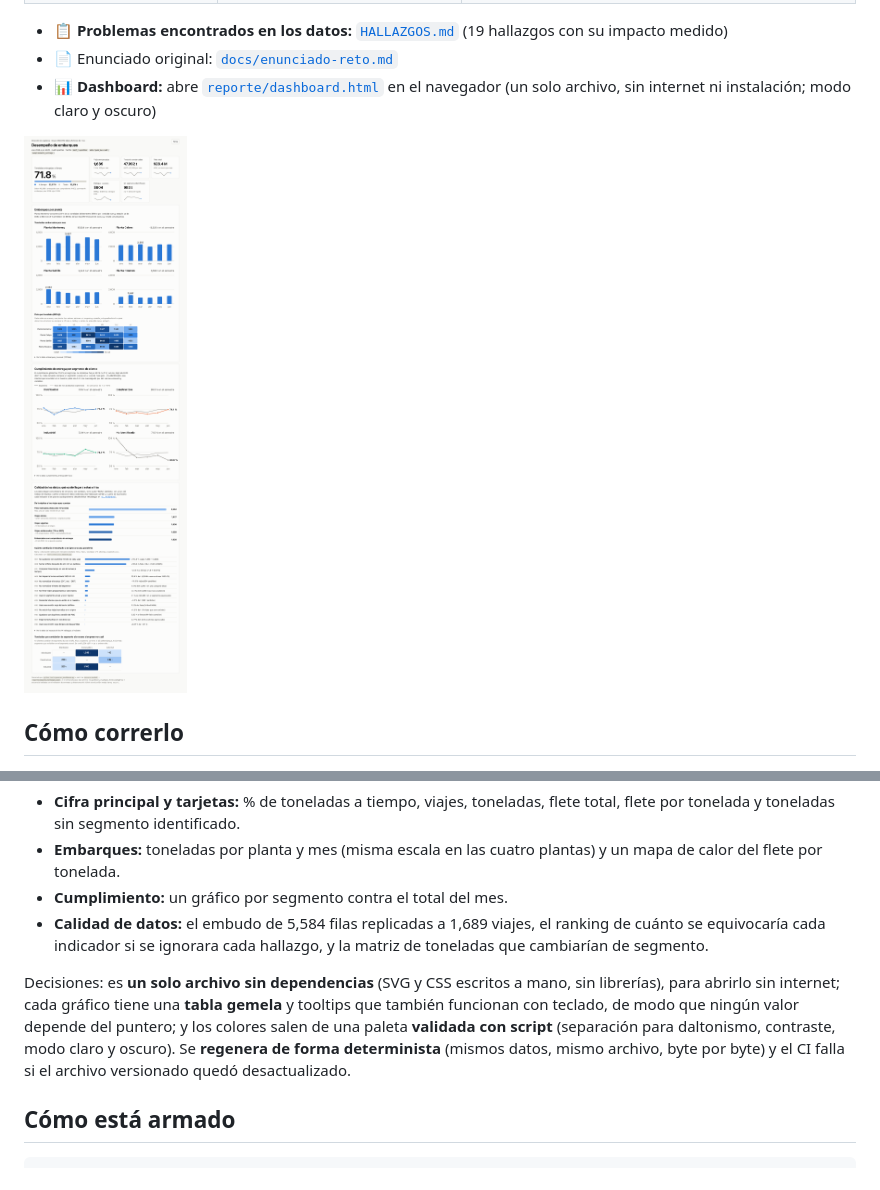
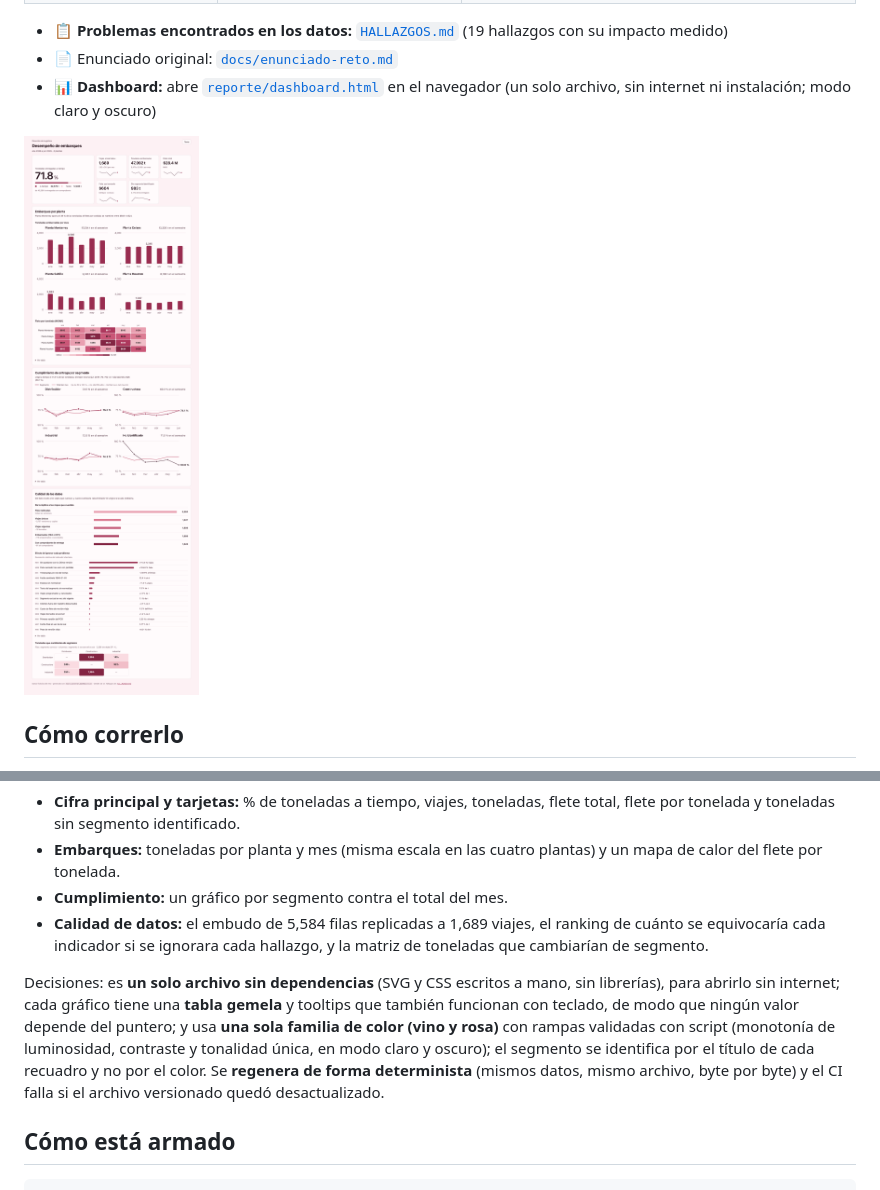
Before and after one commit to HilaryCamacho/Reto-Datos-Junior, a Markdown page: README.md, 2 parts joined by grey strips. Drawn GitHub-style; pictures changed too: reporte/dashboard.png.

```diff
--- a/README.md
+++ b/README.md
@@ -82,7 +82,7 @@ Cómo sé que funciona: sobre las tablas reales **redescubre los hallazgos que h
 - **Cumplimiento:** un gráfico por segmento contra el total del mes.
 - **Calidad de datos:** el embudo de 5,584 filas replicadas a 1,689 viajes, el ranking de cuánto se equivocaría cada indicador si se ignorara cada hallazgo, y la matriz de toneladas que cambiarían de segmento.
 
-Decisiones: es **un solo archivo sin dependencias** (SVG y CSS escritos a mano, sin librerías), para abrirlo sin internet; cada gráfico tiene una **tabla gemela** y tooltips que también funcionan con teclado, de modo que ningún valor depende del puntero; y los colores salen de una paleta **validada con script** (separación para daltonismo, contraste, modo claro y oscuro). Se **regenera de forma determinista** (mismos datos, mismo archivo, byte por byte) y el CI falla si el archivo versionado quedó desactualizado.
+Decisiones: es **un solo archivo sin dependencias** (SVG y CSS escritos a mano, sin librerías), para abrirlo sin internet; cada gráfico tiene una **tabla gemela** y tooltips que también funcionan con teclado, de modo que ningún valor depende del puntero; y usa **una sola familia de color (vino y rosa)** con rampas validadas con script (monotonía de luminosidad, contraste y tonalidad única, en modo claro y oscuro); el segmento se identifica por el título de cada recuadro y no por el color. Se **regenera de forma determinista** (mismos datos, mismo archivo, byte por byte) y el CI falla si el archivo versionado quedó desactualizado.
 
 ## Cómo está armado
 
```
Also changed, not shown: 2 other files.
